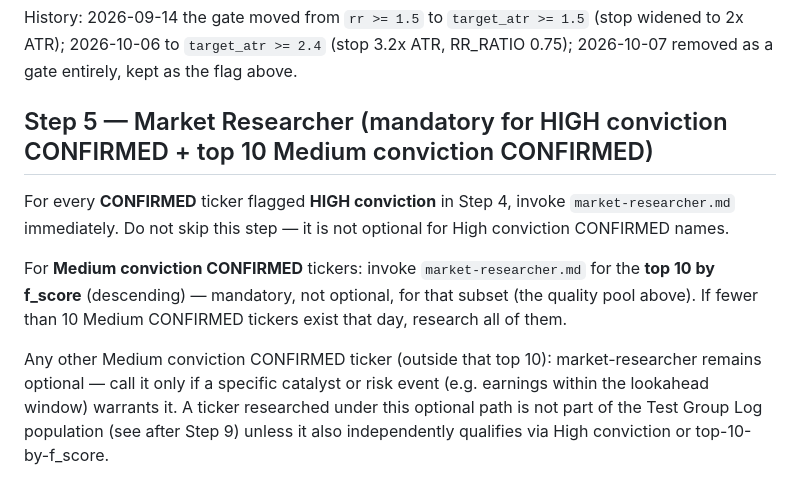
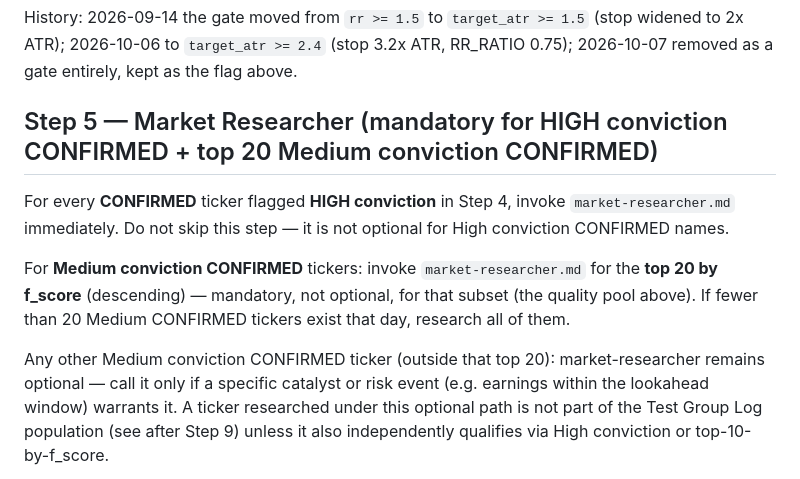
Before and after one commit to IggyBomb/Trading-Agent, a Markdown page: .claude/commands/scan.md, the part around the change. GitHub-like rendering.

Commit message:
Update market researcher criteria for Medium conviction

```diff
--- a/.claude/commands/scan.md
+++ b/.claude/commands/scan.md
@@ -117,16 +117,16 @@ History: 2026-09-14 the gate moved from `rr >= 1.5` to `target_atr >= 1.5` (stop
 2x ATR); 2026-10-06 to `target_atr >= 2.4` (stop 3.2x ATR, RR_RATIO 0.75); 2026-10-07 removed
 as a gate entirely, kept as the flag above.
 
-## Step 5 — Market Researcher (mandatory for HIGH conviction CONFIRMED + top 10 Medium conviction CONFIRMED)
+## Step 5 — Market Researcher (mandatory for HIGH conviction CONFIRMED + top 20 Medium conviction CONFIRMED)
 
 For every **CONFIRMED** ticker flagged **HIGH conviction** in Step 4, invoke `market-researcher.md` immediately.
 Do not skip this step — it is not optional for High conviction CONFIRMED names.
 
-For **Medium conviction CONFIRMED** tickers: invoke `market-researcher.md` for the **top 10
+For **Medium conviction CONFIRMED** tickers: invoke `market-researcher.md` for the **top 20
 by f_score** (descending) — mandatory, not optional, for that subset (the quality pool above).
-If fewer than 10 Medium CONFIRMED tickers exist that day, research all of them.
+If fewer than 20 Medium CONFIRMED tickers exist that day, research all of them.
 
-Any other Medium conviction CONFIRMED ticker (outside that top 10): market-researcher remains
+Any other Medium conviction CONFIRMED ticker (outside that top 20): market-researcher remains
 optional — call it only if a specific catalyst or risk
 event (e.g. earnings within the lookahead window) warrants it. A ticker researched under
 this optional path is not part of the Test Group Log population (see after Step 9) unless
```
